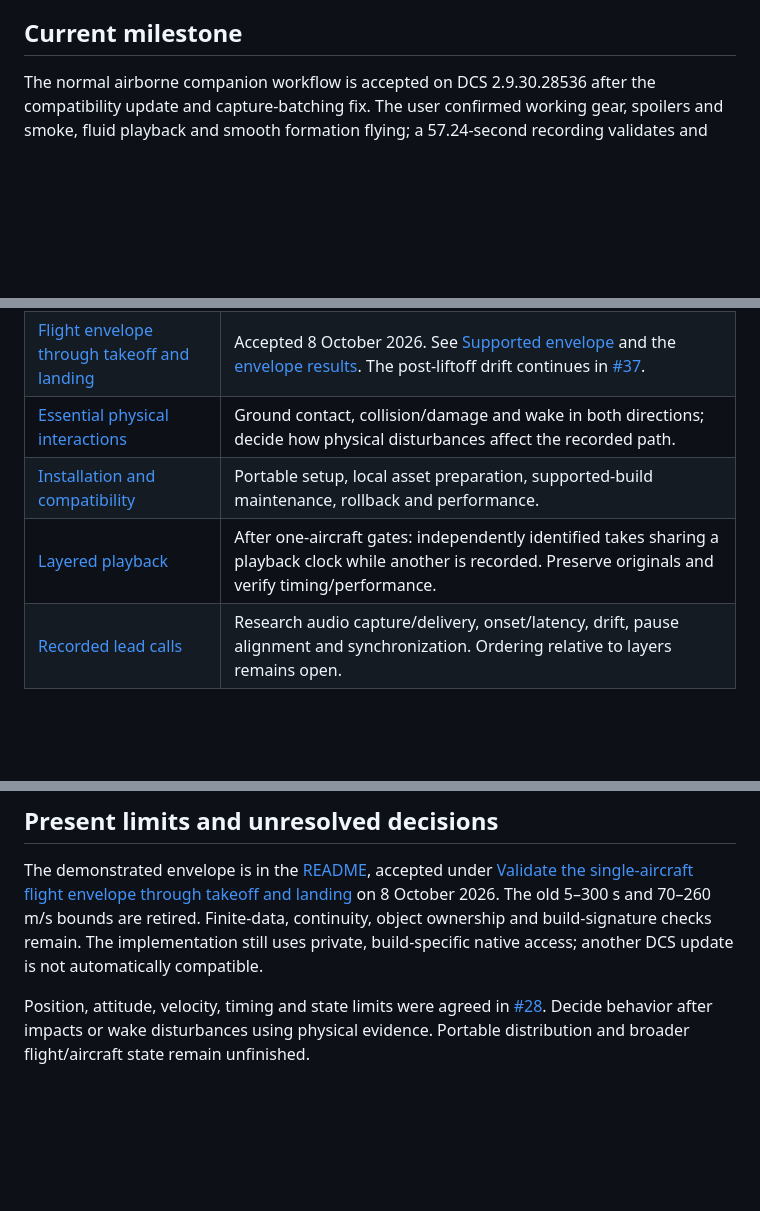
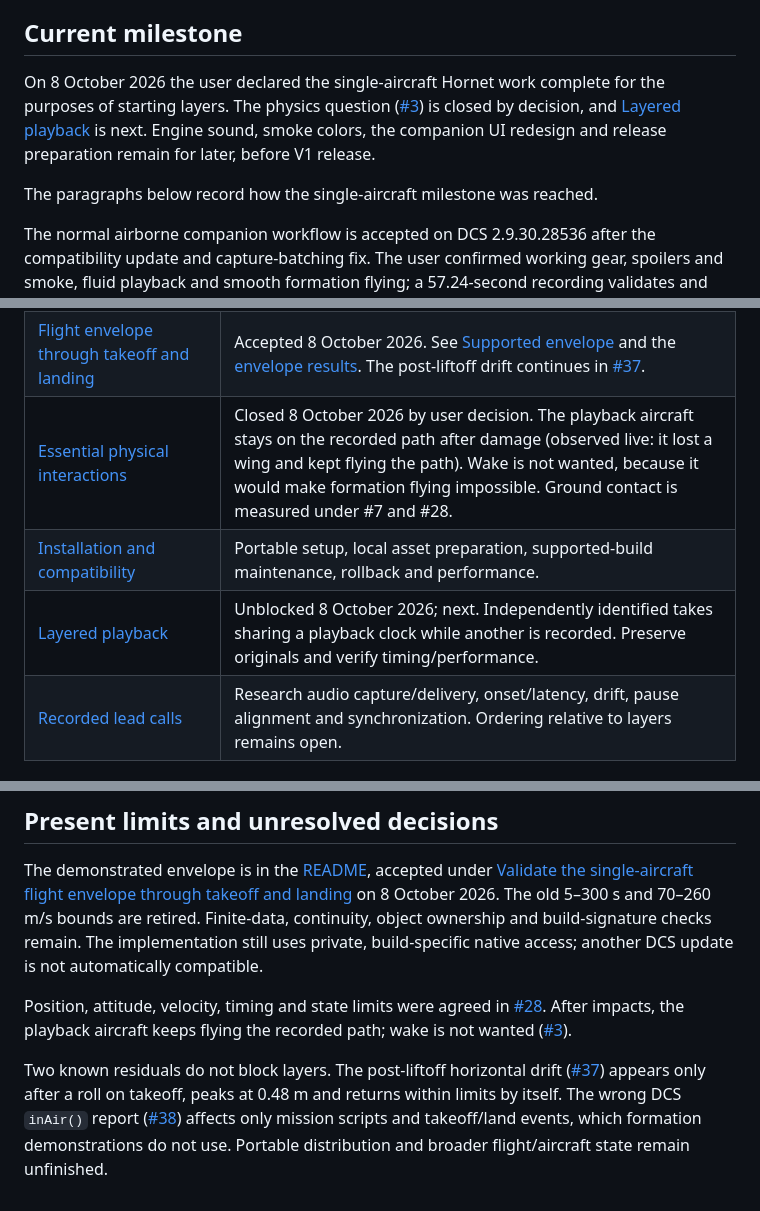
Before and after one commit to caw1517/DCSRecorder, a Markdown page: docs/ROADMAP.md, 3 parts joined by grey strips. Rendered like a GitHub page; blank space fills up the shorter version.

Commit message:
Close the single-aircraft milestone and unblock layered playback
The user closed the physics question by decision: the playback aircraft
keeps its recorded path after damage, and wake is not wanted. The
post-liftoff drift and the inAir report are recorded as non-blocking.

Co-Authored-By: Claude Opus 5.5 <noreply@anthropic.com>

```diff
--- a/docs/ROADMAP.md
+++ b/docs/ROADMAP.md
@@ -19,6 +19,13 @@ These features are explicitly deferred to V2 and do not block V1:
 - [Add multicolor demonstration smoke (V2)](https://github.com/caw1517/DCSRecorder/issues/13): validate and retain selected smoke-generator colors beyond white.
 
 ## Current milestone
+
+On 8 October 2026 the user declared the single-aircraft Hornet work complete for
+the purposes of starting layers. The physics question ([#3](https://github.com/caw1517/DCSRecorder/issues/3)) is closed by decision, and
+[Layered playback](https://github.com/caw1517/DCSRecorder/issues/9) is next. Engine sound, smoke colors, the companion UI
+redesign and release preparation remain for later, before V1 release.
+
+The paragraphs below record how the single-aircraft milestone was reached.
 
 The normal airborne companion workflow is accepted on DCS 2.9.30.28536 after
 the compatibility update and capture-batching fix. The user confirmed working
@@ -115,9 +122,9 @@ milestone, not the full one-aircraft product milestone.
 | --- | --- |
 | [Complete Hornet mission setup and hot-start parking-to-parking playback](https://github.com/caw1517/DCSRecorder/issues/11) | Mission Editor integration, original authored placement, visible held staging, synchronized initial state, complete ground-to-ground playback, parked completion and concise aircraft registration. Preserve the measured speed-brake retention follow-up and coordinate the existing envelope/physics gates. |
 | [Flight envelope through takeoff and landing](https://github.com/caw1517/DCSRecorder/issues/7) | Accepted 8 October 2026. See [Supported envelope](../README.md#supported-envelope) and the [envelope results](../experiments/efm-ownership/results/envelope-2026-10-07/README.md). The post-liftoff drift continues in [#37](https://github.com/caw1517/DCSRecorder/issues/37). |
-| [Essential physical interactions](https://github.com/caw1517/DCSRecorder/issues/3) | Ground contact, collision/damage and wake in both directions; decide how physical disturbances affect the recorded path. |
+| [Essential physical interactions](https://github.com/caw1517/DCSRecorder/issues/3) | Closed 8 October 2026 by user decision. The playback aircraft stays on the recorded path after damage (observed live: it lost a wing and kept flying the path). Wake is not wanted, because it would make formation flying impossible. Ground contact is measured under #7 and #28. |
 | [Installation and compatibility](https://github.com/caw1517/DCSRecorder/issues/8) | Portable setup, local asset preparation, supported-build maintenance, rollback and performance. |
-| [Layered playback](https://github.com/caw1517/DCSRecorder/issues/9) | After one-aircraft gates: independently identified takes sharing a playback clock while another is recorded. Preserve originals and verify timing/performance. |
+| [Layered playback](https://github.com/caw1517/DCSRecorder/issues/9) | Unblocked 8 October 2026; next. Independently identified takes sharing a playback clock while another is recorded. Preserve originals and verify timing/performance. |
 | [Recorded lead calls](https://github.com/caw1517/DCSRecorder/issues/10) | Research audio capture/delivery, onset/latency, drift, pause alignment and synchronization. Ordering relative to layers remains open. |
 
 ## Historical checkpoints
@@ -261,5 +268,7 @@ does not establish F-16 or F-15 support. Preserve exact module/variant identity.
 
 The demonstrated envelope is in the [README](../README.md#supported-envelope), accepted under [Validate the single-aircraft flight envelope through takeoff and landing](https://github.com/caw1517/DCSRecorder/issues/7) on 8 October 2026. The old 5–300 s and 70–260 m/s bounds are retired. Finite-data, continuity, object ownership and build-signature checks remain. The implementation still uses private, build-specific native access; another DCS update is not automatically compatible.
 
-Position, attitude, velocity, timing and state limits were agreed in [#28](https://github.com/caw1517/DCSRecorder/issues/28). Decide behavior after impacts or wake disturbances using physical evidence.
+Position, attitude, velocity, timing and state limits were agreed in [#28](https://github.com/caw1517/DCSRecorder/issues/28). After impacts, the playback aircraft keeps flying the recorded path; wake is not wanted ([#3](https://github.com/caw1517/DCSRecorder/issues/3)).
+
+Two known residuals do not block layers. The post-liftoff horizontal drift ([#37](https://github.com/caw1517/DCSRecorder/issues/37)) appears only after a roll on takeoff, peaks at 0.48 m and returns within limits by itself. The wrong DCS `inAir()` report ([#38](https://github.com/caw1517/DCSRecorder/issues/38)) affects only mission scripts and takeoff/land events, which formation demonstrations do not use.
 Portable distribution and broader flight/aircraft state remain unfinished.
```
